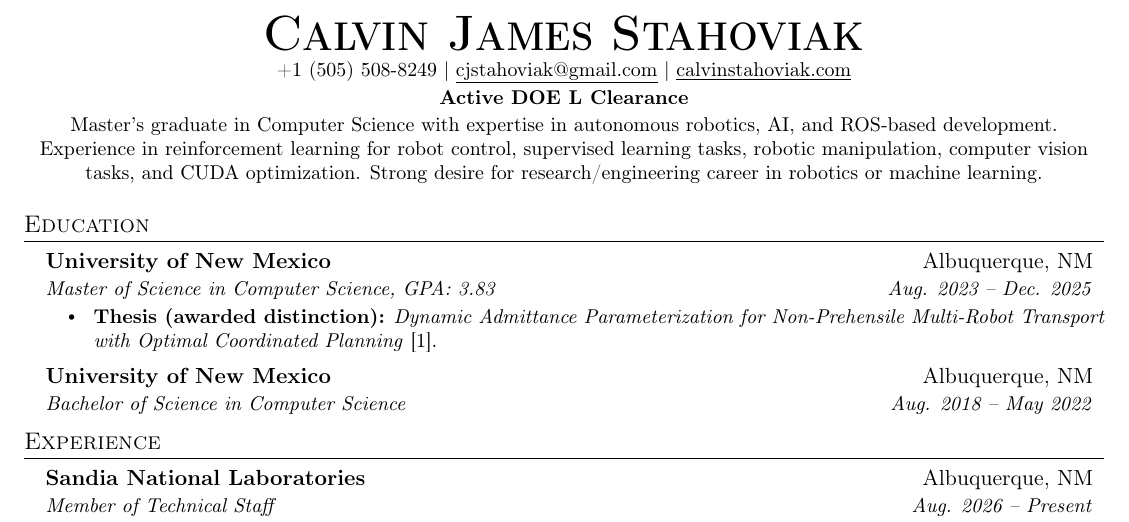
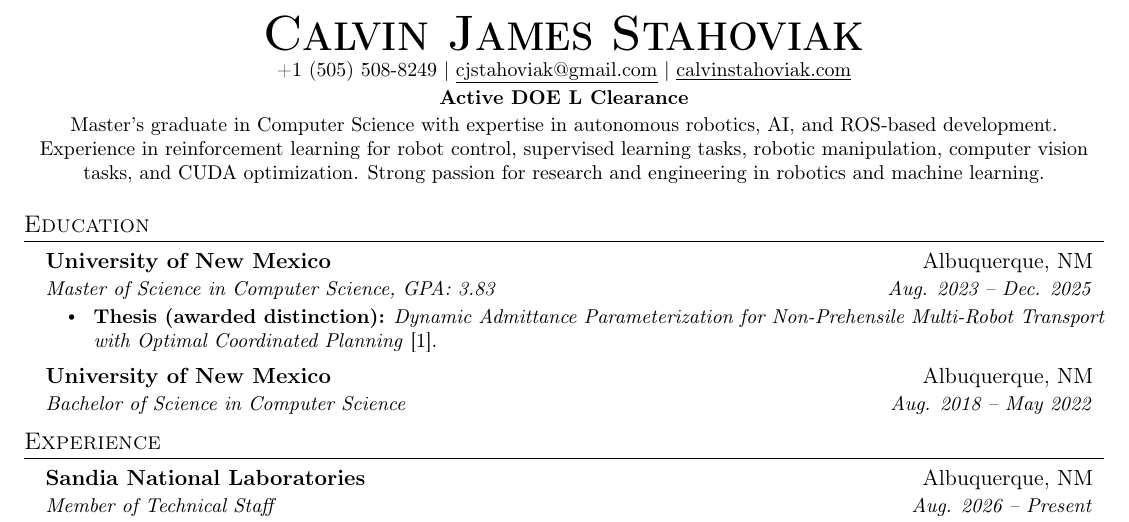
Before and after one commit to cjstahoviak/Calvin-Stahoviak-Resume-CV, a LaTeX CV (resume-cv.tex, which reads sections/heading.tex): part of page 1 of 2, cut so that both start at the same text. Compiled offline with pdfLaTeX.

Commit message:
Updates from Overleaf

```diff
--- a/sections/heading.tex
+++ b/sections/heading.tex
@@ -17,7 +17,7 @@
     \small Master's graduate in Computer Science with expertise in autonomous robotics, AI, and ROS-based development. Several years of research experience in reinforcement learning for robot control, supervised learning tasks, mobile robot control, robotic manipulator control, computer vision algorithms, robotic simulation tools, and CUDA optimization programming. Strong desire for research or engineering career in robotic manipulation or machine learning development.
 \else
     %----------RESUME HEADING----------
-    \small Master's graduate in Computer Science with expertise in autonomous robotics, AI, and ROS-based development. Experience in reinforcement learning for robot control, supervised learning tasks, robotic manipulation, computer vision tasks, and CUDA optimization. Strong desire for research/engineering career in robotics or machine learning.
+    \small Master's graduate in Computer Science with expertise in autonomous robotics, AI, and ROS-based development. Experience in reinforcement learning for robot control, supervised learning tasks, robotic manipulation, computer vision tasks, and CUDA optimization. Strong passion for research and engineering in robotics and machine learning.
 \fi
 
 \end{center}
```
